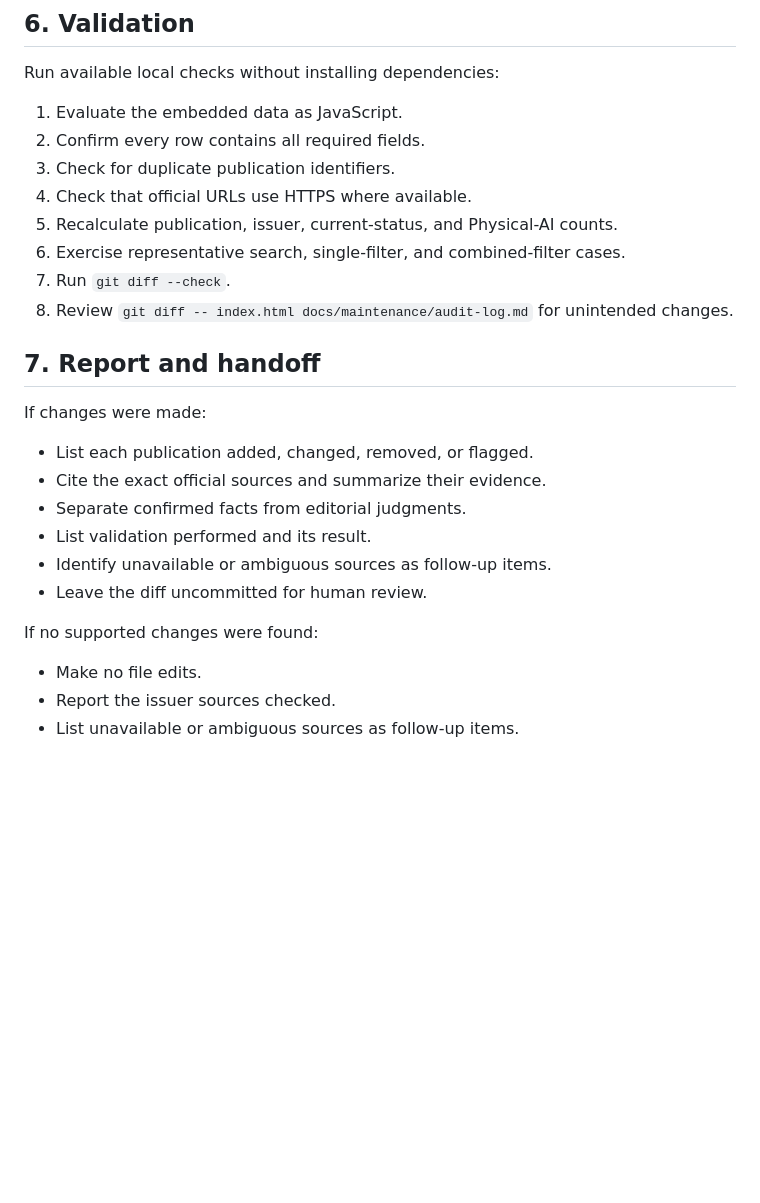
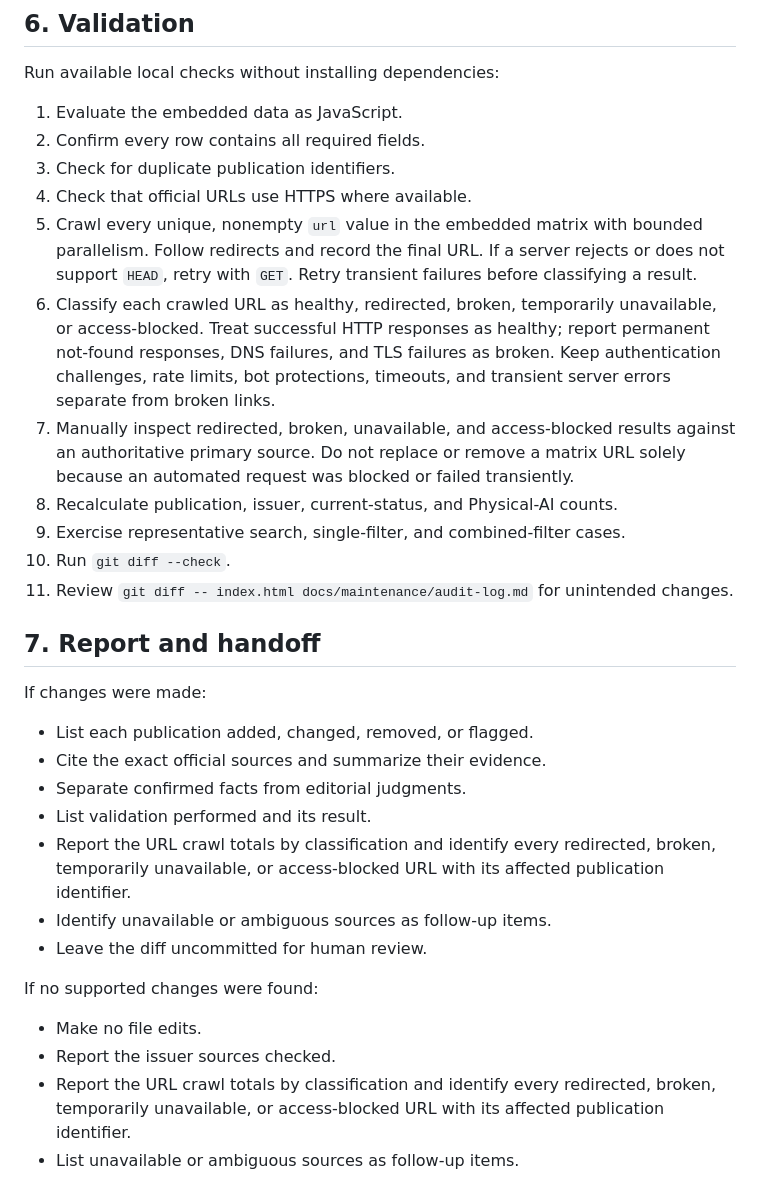
Before and after one commit to eafpres/ai-safety-standards, a Markdown page: docs/maintenance/standards-audit.md, the part around the change. GitHub-like rendering; blank space fills up the shorter version.

Commit message:
Add link verification to audit
Added the full link crawl to [standards-audit.md (line 79)](C:\\eaf llc\\aa-Analytics and BI\\ai-safety-standards\\docs\\maintenance\\standards-audit.md:79).
It now requires:
Crawling every unique matrix URL with redirects and retries
GET fallback when HEAD is rejected
Health classifications, including access-blocked and temporarily unavailable
Manual review of non-healthy results
Crawl totals and affected publications in every audit report
git diff --check passed. The change remains uncommitted for review.

```diff
--- a/docs/maintenance/standards-audit.md
+++ b/docs/maintenance/standards-audit.md
@@ -76,10 +76,13 @@ Run available local checks without installing dependencies:
 2. Confirm every row contains all required fields.
 3. Check for duplicate publication identifiers.
 4. Check that official URLs use HTTPS where available.
-5. Recalculate publication, issuer, current-status, and Physical-AI counts.
-6. Exercise representative search, single-filter, and combined-filter cases.
-7. Run `git diff --check`.
-8. Review `git diff -- index.html docs/maintenance/audit-log.md` for unintended changes.
+5. Crawl every unique, nonempty `url` value in the embedded matrix with bounded parallelism. Follow redirects and record the final URL. If a server rejects or does not support `HEAD`, retry with `GET`. Retry transient failures before classifying a result.
+6. Classify each crawled URL as healthy, redirected, broken, temporarily unavailable, or access-blocked. Treat successful HTTP responses as healthy; report permanent not-found responses, DNS failures, and TLS failures as broken. Keep authentication challenges, rate limits, bot protections, timeouts, and transient server errors separate from broken links.
+7. Manually inspect redirected, broken, unavailable, and access-blocked results against an authoritative primary source. Do not replace or remove a matrix URL solely because an automated request was blocked or failed transiently.
+8. Recalculate publication, issuer, current-status, and Physical-AI counts.
+9. Exercise representative search, single-filter, and combined-filter cases.
+10. Run `git diff --check`.
+11. Review `git diff -- index.html docs/maintenance/audit-log.md` for unintended changes.
 
 ## 7. Report and handoff
 
@@ -89,6 +92,7 @@ If changes were made:
 - Cite the exact official sources and summarize their evidence.
 - Separate confirmed facts from editorial judgments.
 - List validation performed and its result.
+- Report the URL crawl totals by classification and identify every redirected, broken, temporarily unavailable, or access-blocked URL with its affected publication identifier.
 - Identify unavailable or ambiguous sources as follow-up items.
 - Leave the diff uncommitted for human review.
 
@@ -96,4 +100,5 @@ If no supported changes were found:
 
 - Make no file edits.
 - Report the issuer sources checked.
+- Report the URL crawl totals by classification and identify every redirected, broken, temporarily unavailable, or access-blocked URL with its affected publication identifier.
 - List unavailable or ambiguous sources as follow-up items.
```
